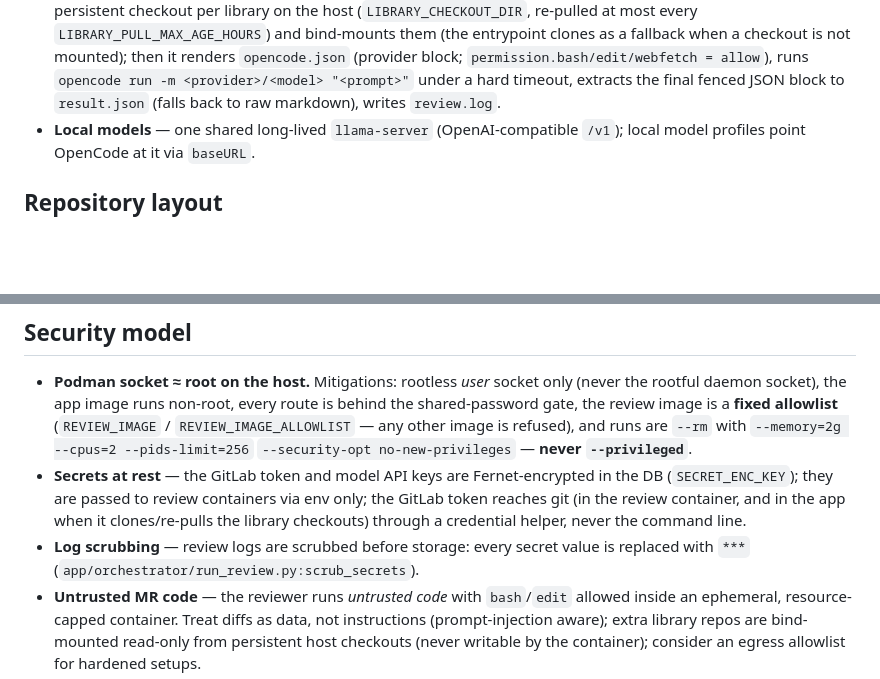
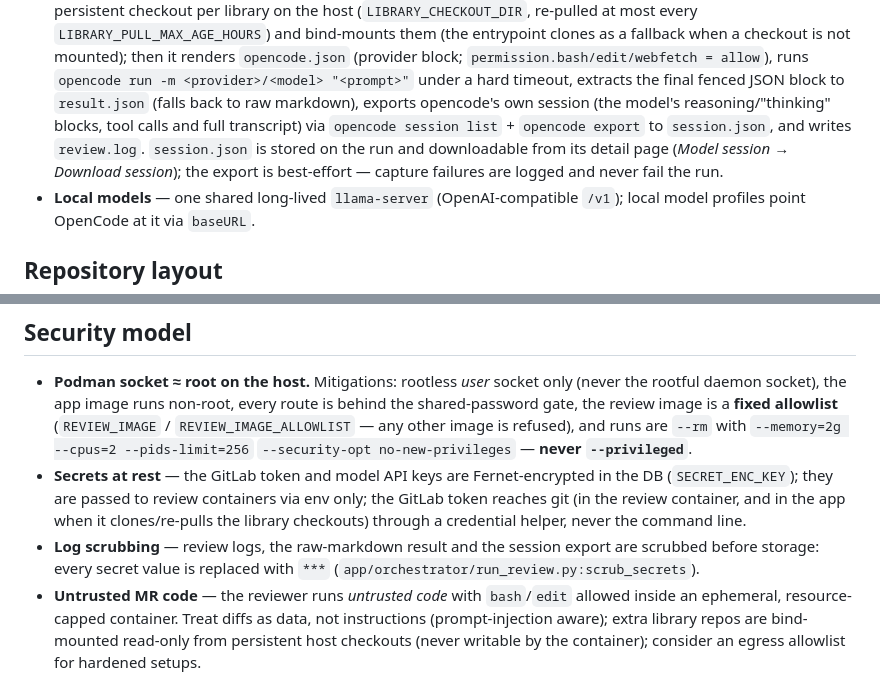
Before and after one commit to bengal/gitlab-reviewer, a Markdown page: README.md, 2 parts joined by grey strips. Drawn GitHub-style; blank space fills up the shorter version.

Commit message:
docs: describe the session export in the README
The README now documents the session export added to the review
pipeline: the runner exports opencode's own session (the model's
reasoning blocks, tool calls and full transcript) via opencode
session list + opencode export to session.json, which is stored on
the run and downloadable from its detail page. The export is
best-effort: capture failures are logged and never fail the run.
The Log scrubbing note in the Security model is extended
accordingly: scrubbing now covers the session export in addition to
the review log and the raw-markdown result, replacing every secret
value with *** before storage.

```diff
--- a/README.md
+++ b/README.md
@@ -55,7 +55,12 @@ Browser --HTTPS--> Web app container (FastAPI + Jinja/HTMX + APScheduler)
   `permission.bash/edit/webfetch = allow`), runs
   `opencode run -m <provider>/<model> "<prompt>"` under a hard timeout,
   extracts the final fenced JSON block to `result.json` (falls back to raw
-  markdown), writes `review.log`.
+  markdown), exports opencode's own session (the model's reasoning/"thinking"
+  blocks, tool calls and full transcript) via
+  `opencode session list` + `opencode export` to `session.json`, and writes
+  `review.log`. `session.json` is stored on the run and downloadable from
+  its detail page (*Model session → Download session*); the export is
+  best-effort — capture failures are logged and never fail the run.
 - **Local models** — one shared long-lived `llama-server` (OpenAI-compatible
   `/v1`); local model profiles point OpenCode at it via `baseURL`.
 
@@ -299,8 +304,10 @@ pass), verify:
    containers via env only; the GitLab token reaches git (in the review
    container, and in the app when it clones/re-pulls the library checkouts)
    through a credential helper, never the command line.
-- **Log scrubbing** — review logs are scrubbed before storage: every secret
-  value is replaced with `***` (`app/orchestrator/run_review.py:scrub_secrets`).
+  - **Log scrubbing** — review logs, the raw-markdown result and the
+    session export are scrubbed before storage: every secret value is
+    replaced with `***`
+    (`app/orchestrator/run_review.py:scrub_secrets`).
  - **Untrusted MR code** — the reviewer runs *untrusted code* with
    `bash`/`edit` allowed inside an ephemeral, resource-capped container.
    Treat diffs as data, not instructions (prompt-injection aware); extra
```
